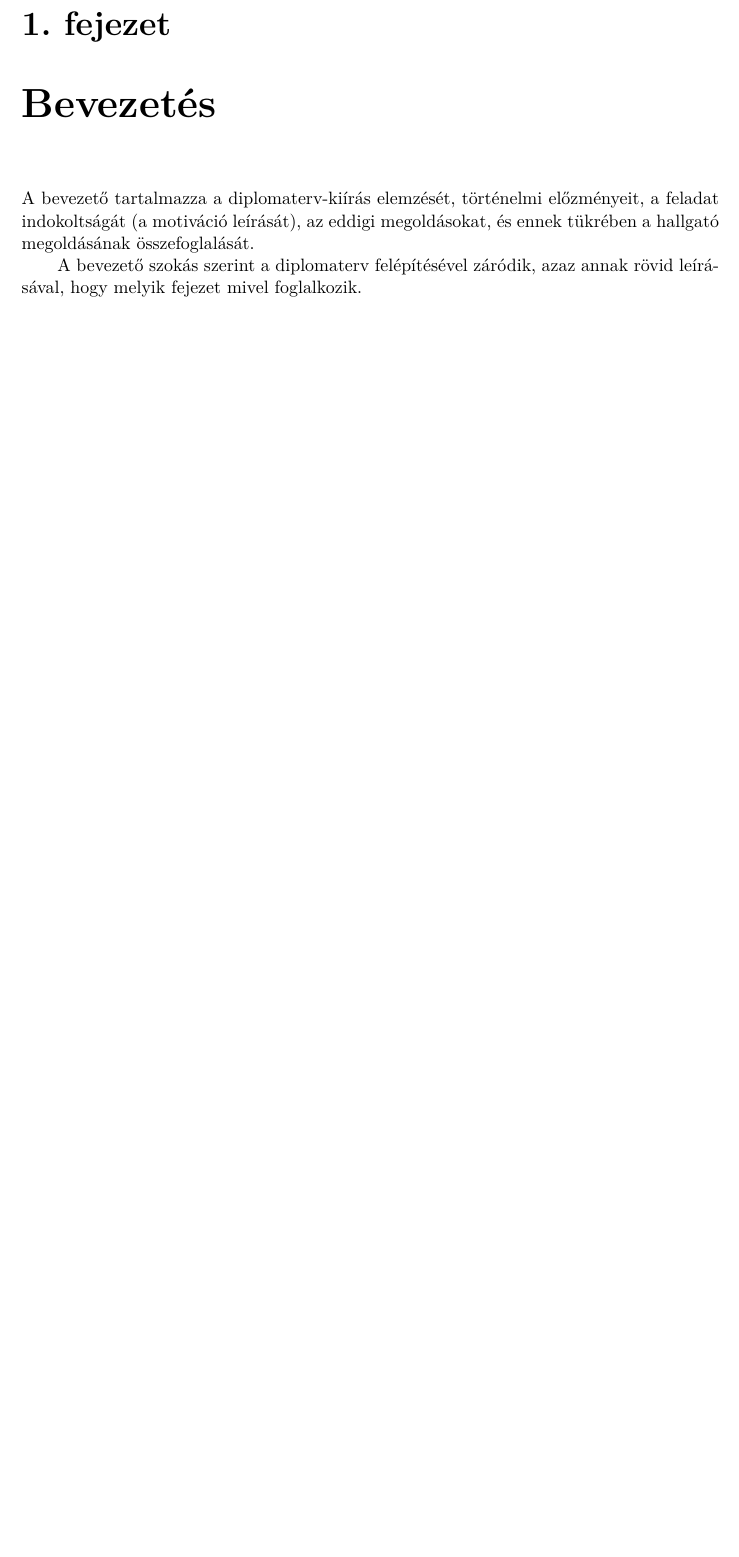
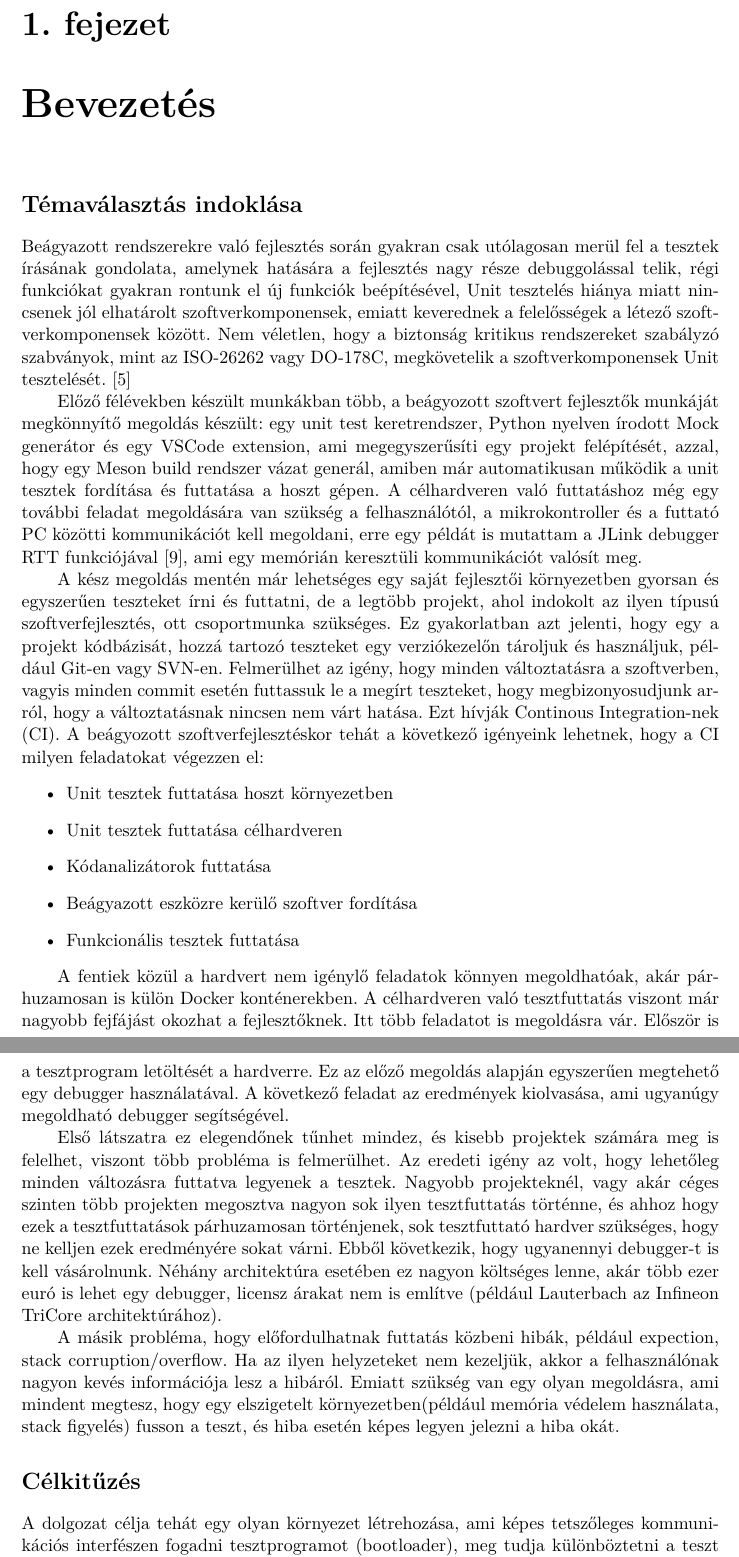
Before and after one commit to gerioldman/diplomaterv, a LaTeX thesis (doc/thesis.tex, which reads doc/content/introduction.tex): part of page 8 of 26 before the commit and two parts of pages 8 and 9 of 27 after it, the two joined at a grey line, cut so that both start at the same text, the shorter picture padded with empty space. Compiled offline with XeLaTeX.

Commit message:
(Documentation) Chapter introduction (#1)

```diff
--- a/doc/content/introduction.tex
+++ b/doc/content/introduction.tex
@@ -2,6 +2,27 @@
 \chapter{\bevezetes}
 %----------------------------------------------------------------------------
 
-A bevezető tartalmazza a diplomaterv-kiírás elemzését, történelmi előzményeit, a feladat indokoltságát (a motiváció leírását), az eddigi megoldásokat, és ennek tükrében a hallgató megoldásának összefoglalását.
+\section*{Témaválasztás indoklása}\addcontentsline{toc}{section}{Témaválasztás indoklása}
 
-A bevezető szokás szerint a diplomaterv felépítésével záródik, azaz annak rövid leírásával, hogy melyik fejezet mivel foglalkozik.
+Beágyazott rendszerekre való fejlesztés során gyakran csak utólagosan merül fel a tesztek írásának gondolata, amelynek hatására a fejlesztés nagy része debuggolással telik, régi funkciókat gyakran rontunk el új funkciók beépítésével, Unit tesztelés hiánya miatt nincsenek jól elhatárolt szoftverkomponensek, emiatt keverednek a felelősségek a létező szoftverkomponensek között. Nem véletlen, hogy a biztonság kritikus rendszereket szabályzó szabványok, mint az ISO-26262 vagy DO-178C, megkövetelik a szoftverkomponensek Unit tesztelését. \cite{Szakdolgozat}
+
+Előző félévekben készült munkákban több, a beágyozott szoftvert fejlesztők munkáját megkönnyítő megoldás készült: egy unit test keretrendszer, Python nyelven írodott Mock generátor és egy VSCode extension, ami megegyszerűsíti egy projekt felépítését, azzal, hogy egy Meson build rendszer vázat generál, amiben már automatikusan működik a unit tesztek fordítása és futtatása a hoszt gépen. A célhardveren való futtatáshoz még egy további feladat megoldására van szükség a felhasználótól, a mikrokontroller és a futtató PC közötti kommunikációt kell megoldani, erre egy példát is mutattam a JLink debugger RTT funkciójával \cite{SeggerRTT}, ami egy memórián keresztüli kommunikációt valósít meg.
+
+A kész megoldás mentén már lehetséges egy saját fejlesztői környezetben gyorsan és egyszerűen teszteket írni és futtatni, de a legtöbb projekt, ahol indokolt az ilyen típusú szoftverfejlesztés, ott csoportmunka szükséges. Ez gyakorlatban azt jelenti, hogy egy a projekt kódbázisát, hozzá tartozó teszteket egy verziókezelőn tároljuk és használjuk, például Git-en vagy SVN-en. Felmerülhet az igény, hogy minden változtatásra a szoftverben, vagyis minden commit esetén futtassuk le a megírt teszteket, hogy megbizonyosudjunk arról, hogy a változtatásnak nincsen nem várt hatása. Ezt hívják Continous Integration-nek (CI). A beágyozott szoftverfejlesztéskor tehát a következő igényeink lehetnek, hogy a CI milyen feladatokat végezzen el:
+\begin{itemize}
+	\item Unit tesztek futtatása hoszt környezetben
+	\item Unit tesztek futtatása célhardveren
+	\item Kódanalizátorok futtatása
+	\item Beágyazott eszközre kerülő szoftver fordítása
+	\item Funkcionális tesztek futtatása
+\end{itemize}
+
+A fentiek közül a hardvert nem igénylő feladatok könnyen megoldhatóak, akár párhuzamosan is külön Docker konténerekben. A célhardveren való tesztfuttatás viszont már nagyobb fejfájást okozhat a fejlesztőknek. Itt több feladatot is megoldásra vár. Először is a tesztprogram letöltését a hardverre. Ez az előző megoldás alapján egyszerűen megtehető egy debugger használatával. A következő feladat az eredmények kiolvasása, ami ugyanúgy megoldható debugger segítségével.
+
+Első látszatra ez elegendőnek tűnhet mindez, és kisebb projektek számára meg is felelhet, viszont több probléma is felmerülhet. Az eredeti igény az volt, hogy lehetőleg minden változásra futtatva legyenek a tesztek. Nagyobb projekteknél, vagy akár céges szinten több projekten megosztva nagyon sok ilyen tesztfuttatás történne, és ahhoz hogy ezek a tesztfuttatások párhuzamosan történjenek, sok tesztfuttató hardver szükséges, hogy ne kelljen ezek eredményére sokat várni. Ebből következik, hogy ugyanennyi debugger-t is kell vásárolnunk. Néhány architektúra esetében ez nagyon költséges lenne, akár több ezer euró is lehet egy debugger, licensz árakat nem is említve (például Lauterbach az Infineon TriCore architektúrához).
+
+A másik probléma, hogy előfordulhatnak futtatás közbeni hibák, például expection, stack corruption/overflow. Ha az ilyen helyzeteket nem kezeljük, akkor a felhasználónak nagyon kevés információja lesz a hibáról. Emiatt szükség van egy olyan megoldásra, ami mindent megtesz, hogy egy elszigetelt környezetben(például memória védelem használata, stack figyelés) fusson a teszt, és hiba esetén képes legyen jelezni a hiba okát.
+
+\section*{Célkitűzés}\addcontentsline{toc}{section}{Célkitűzés}
+
+A dolgozat célja tehát egy olyan környezet létrehozása, ami képes tetszőleges kommunikációs interfészen fogadni tesztprogramot (bootloader), meg tudja különböztetni a teszt és futtatókörnyezetben történő hibákat, és erről hibajelzést is tud adni a kliens felé. Ez azt is jelenti, hogy egy kliens alkalmazásnak is kell léteznie, amin keresztül a felhasználó kapcsolatot képes létesíteni a tesztfuttató hardverrel.
```
Also changed, not shown: .github/workflows/latex.yml (+2 -0 lines), doc/bib/mybib.bib (+15 -0 lines), 1 other file.
